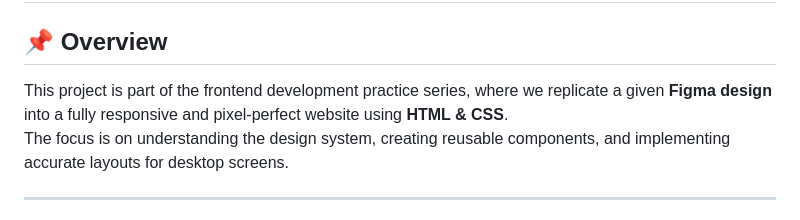
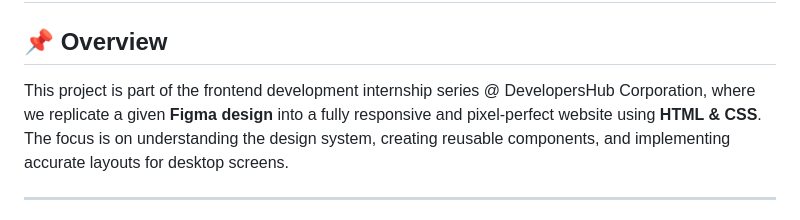
Before and after one commit to laibashfaq/ecommerce-frontend-design, a Markdown page: README.md, the part around the change. GitHub-like rendering.

```diff
--- a/README.md
+++ b/README.md
@@ -1,7 +1,7 @@
 # 🛍️ E-Commerce Website – Week 1,Week 2 & Week 3
 
 ## 📌 Overview
-This project is part of the frontend development practice series, where we replicate a given **Figma design** into a fully responsive and pixel-perfect website using **HTML & CSS**.
+This project is part of the frontend development internship series @ DevelopersHub Corporation, where we replicate a given **Figma design** into a fully responsive and pixel-perfect website using **HTML & CSS**.
 The focus is on understanding the design system, creating reusable components, and implementing accurate layouts for desktop screens.
 
 ---
```
